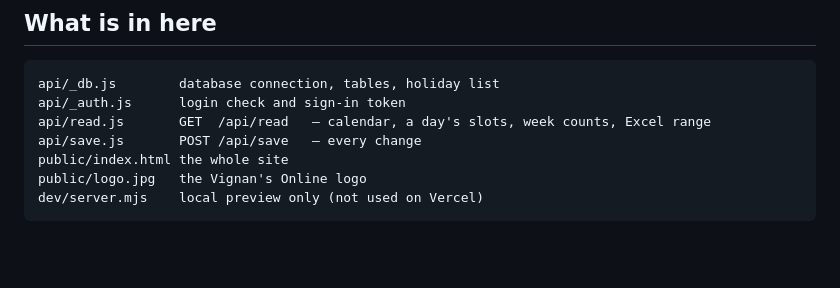
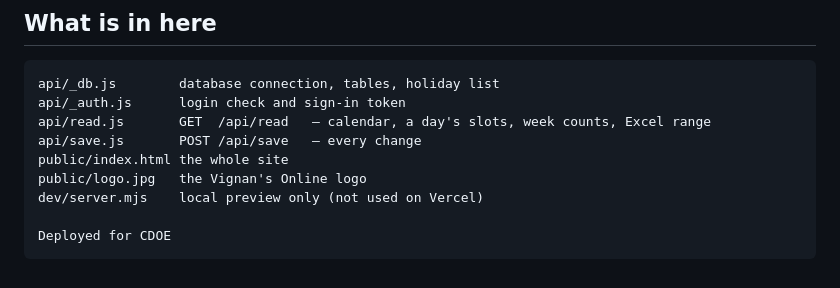
Before and after one commit to Raghava-183/cdoe-workboard, a Markdown page: README.md, the part around the change. Rendered like a GitHub page; blank space fills up the shorter version.

Commit message:
Add deployment details for CDOE
Added deployment information for CDOE.

````diff
--- a/README.md
+++ b/README.md
@@ -135,4 +135,6 @@ api/save.js       POST /api/save   — every change
 public/index.html the whole site
 public/logo.jpg   the Vignan's Online logo
 dev/server.mjs    local preview only (not used on Vercel)
+
+Deployed for CDOE
 ```
````
